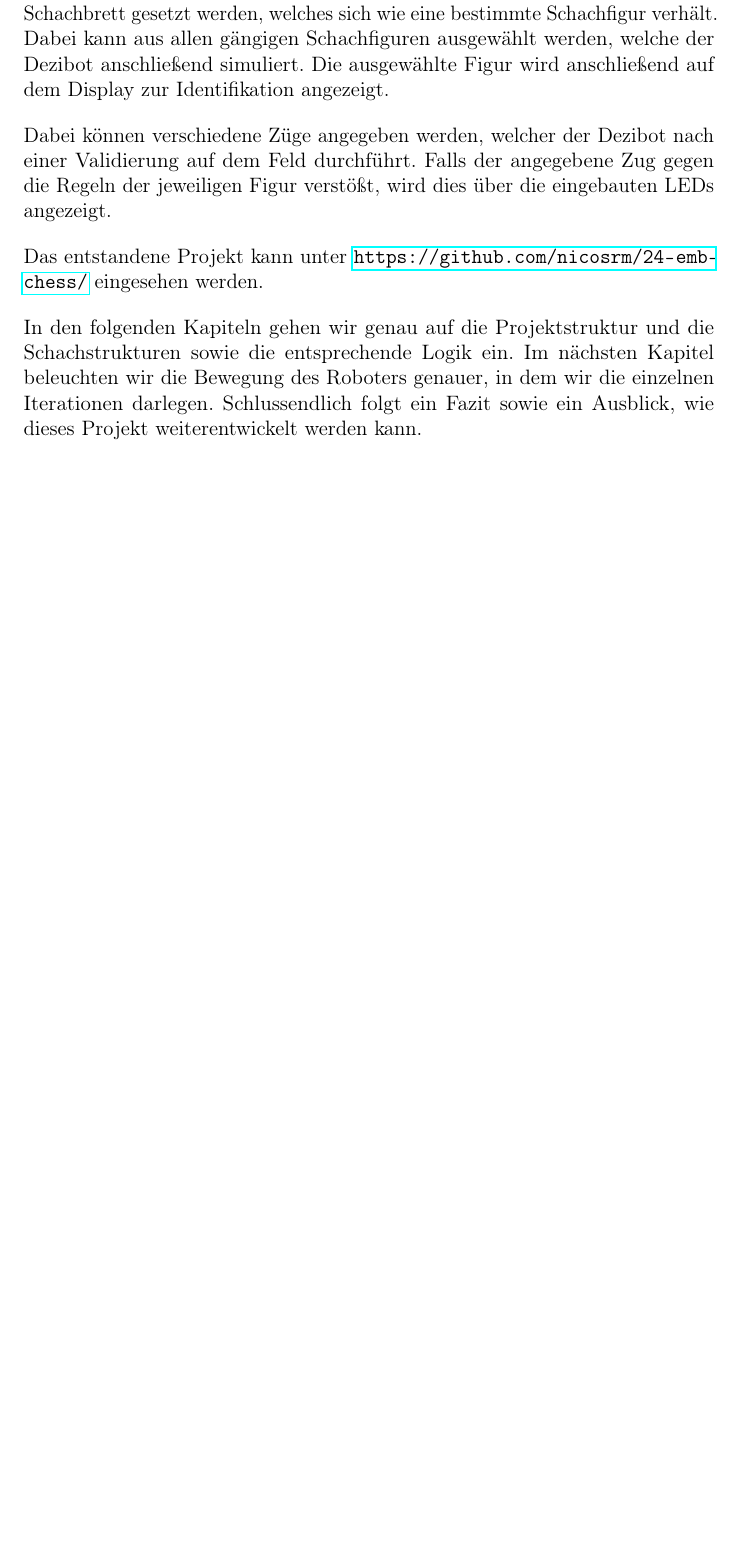
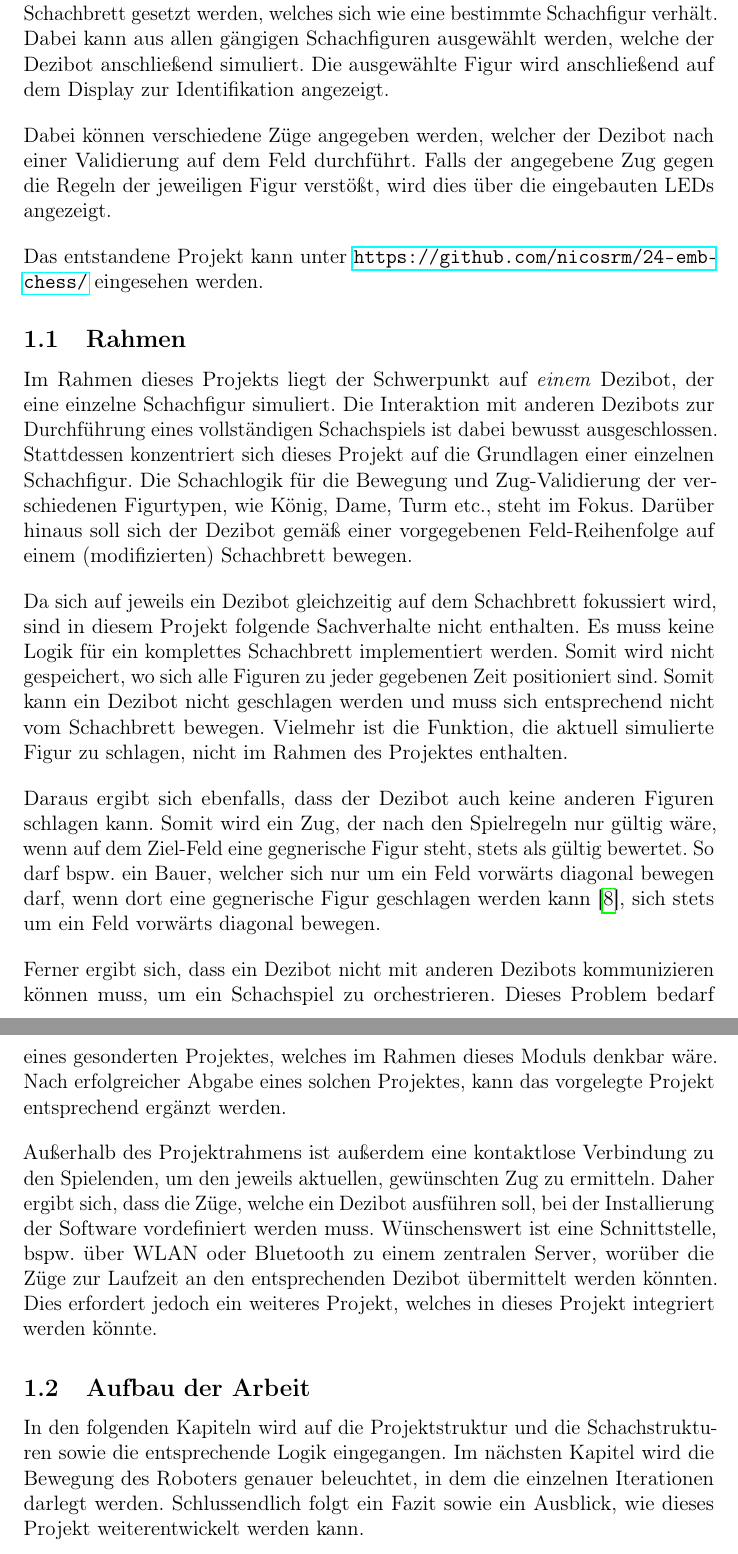
Before and after one commit to embedded-chess/doc, a LaTeX document (article/main.tex, which reads article/content/intro.tex): part of page 3 of 23 before the commit and two parts of pages 3 and 4 of 24 after it, the two joined at a grey line, cut so that both start at the same text, the shorter picture padded with empty space. Compiled offline with pdfLaTeX.

Commit message:
Add scope to intro.

```diff
--- a/article/content/intro.tex
+++ b/article/content/intro.tex
@@ -10,4 +10,28 @@ Dabei können verschiedene Züge angegeben werden, welcher der Dezibot nach eine
 
 Das entstandene Projekt kann unter \url{https://github.com/nicosrm/24-emb-chess/} eingesehen werden.
 
-In den folgenden Kapiteln gehen wir genau auf die Projektstruktur und die Schachstrukturen sowie die entsprechende Logik ein. Im nächsten Kapitel beleuchten wir die Bewegung des Roboters genauer, in dem wir die einzelnen Iterationen darlegen. Schlussendlich folgt ein Fazit sowie ein Ausblick, wie dieses Projekt weiterentwickelt werden kann.
+
+\subsection{Rahmen}
+
+Im Rahmen dieses Projekts liegt der Schwerpunkt auf \emph{einem} Dezibot, der eine einzelne Schachfigur simuliert. Die Interaktion mit anderen Dezibots zur Durchführung eines vollständigen Schachspiels ist dabei bewusst ausgeschlossen. Stattdessen konzentriert sich dieses Projekt auf die Grundlagen einer einzelnen Schachfigur. Die Schachlogik für die Bewegung und Zug"=Validierung der verschiedenen Figurtypen, wie König, Dame, Turm etc., steht im Fokus. Darüber hinaus soll sich der Dezibot gemäß einer vorgegebenen Feld"=Reihenfolge auf einem (modifizierten) Schachbrett bewegen.
+
+% ein Dezibot: Logik komplettes Schachbrett, Schlagen, vom Brett Bewegen
+
+Da sich auf jeweils ein Dezibot gleichzeitig auf dem Schachbrett fokussiert wird, sind in diesem Projekt folgende Sachverhalte nicht enthalten. Es muss keine Logik für ein komplettes Schachbrett implementiert werden. Somit wird nicht gespeichert, wo sich alle Figuren zu jeder gegebenen Zeit positioniert sind. Somit kann ein Dezibot nicht geschlagen werden und muss sich entsprechend nicht vom Schachbrett bewegen. Vielmehr ist die Funktion, die aktuell simulierte Figur zu schlagen, nicht im Rahmen des Projektes enthalten.
+
+% ein Dezibot: Gültigkeit von Schlag-Zügen
+
+Daraus ergibt sich ebenfalls, dass der Dezibot auch keine anderen Figuren schlagen kann. Somit wird ein Zug, der nach den Spielregeln nur gültig wäre, wenn auf dem Ziel"=Feld eine gegnerische Figur steht, stets als gültig bewertet. So darf bspw. ein Bauer, welcher sich nur um ein Feld vorwärts diagonal bewegen darf, wenn dort eine gegnerische Figur geschlagen werden kann~\cite{justUSChessFederations2019}, sich stets um ein Feld vorwärts diagonal bewegen.
+
+% keine Kommunikation mit anderen Dezibots
+
+Ferner ergibt sich, dass ein Dezibot nicht mit anderen Dezibots kommunizieren können muss, um ein Schachspiel zu orchestrieren. Dieses Problem bedarf eines gesonderten Projektes, welches im Rahmen dieses Moduls denkbar wäre. Nach erfolgreicher Abgabe eines solchen Projektes, kann das vorgelegte Projekt entsprechend ergänzt werden.
+
+% Kontaktlose Verbindung zur Nutzer:in für Züge
+
+Außerhalb des Projektrahmens ist außerdem eine kontaktlose Verbindung zu den Spielenden, um den jeweils aktuellen, gewünschten Zug zu ermitteln. Daher ergibt sich, dass die Züge, welche ein Dezibot ausführen soll, bei der Installierung der Software vordefiniert werden muss. Wünschenswert ist eine Schnittstelle, bspw. über WLAN oder Bluetooth zu einem zentralen Server, worüber die Züge zur Laufzeit an den entsprechenden Dezibot übermittelt werden könnten. Dies erfordert jedoch ein weiteres Projekt, welches in dieses Projekt integriert werden könnte.
+
+
+\subsection{Aufbau der Arbeit}
+
+In den folgenden Kapiteln wird auf die Projektstruktur und die Schachstrukturen sowie die entsprechende Logik eingegangen. Im nächsten Kapitel wird die Bewegung des Roboters genauer beleuchtet, in dem die einzelnen Iterationen darlegt werden. Schlussendlich folgt ein Fazit sowie ein Ausblick, wie dieses Projekt weiterentwickelt werden kann.
```
